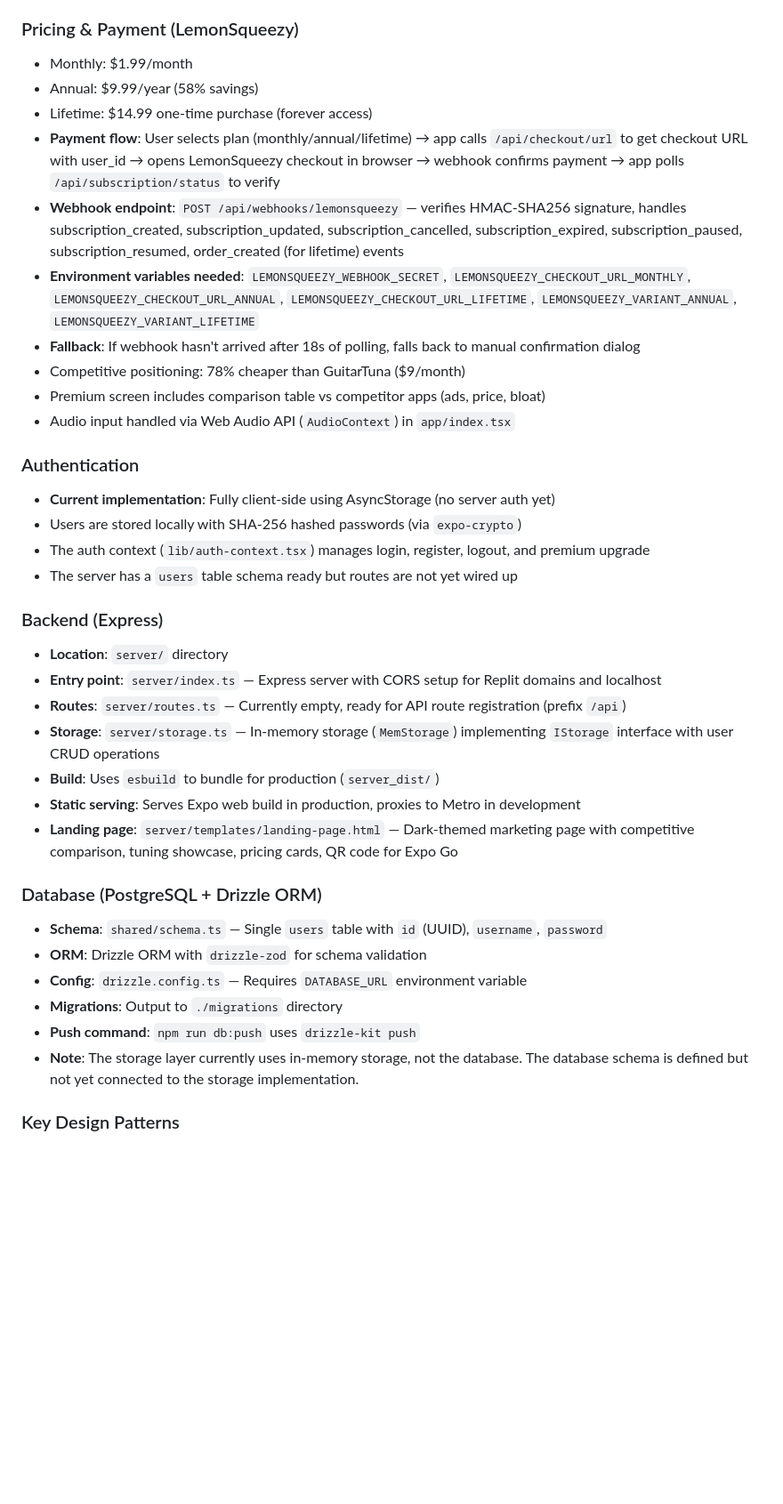
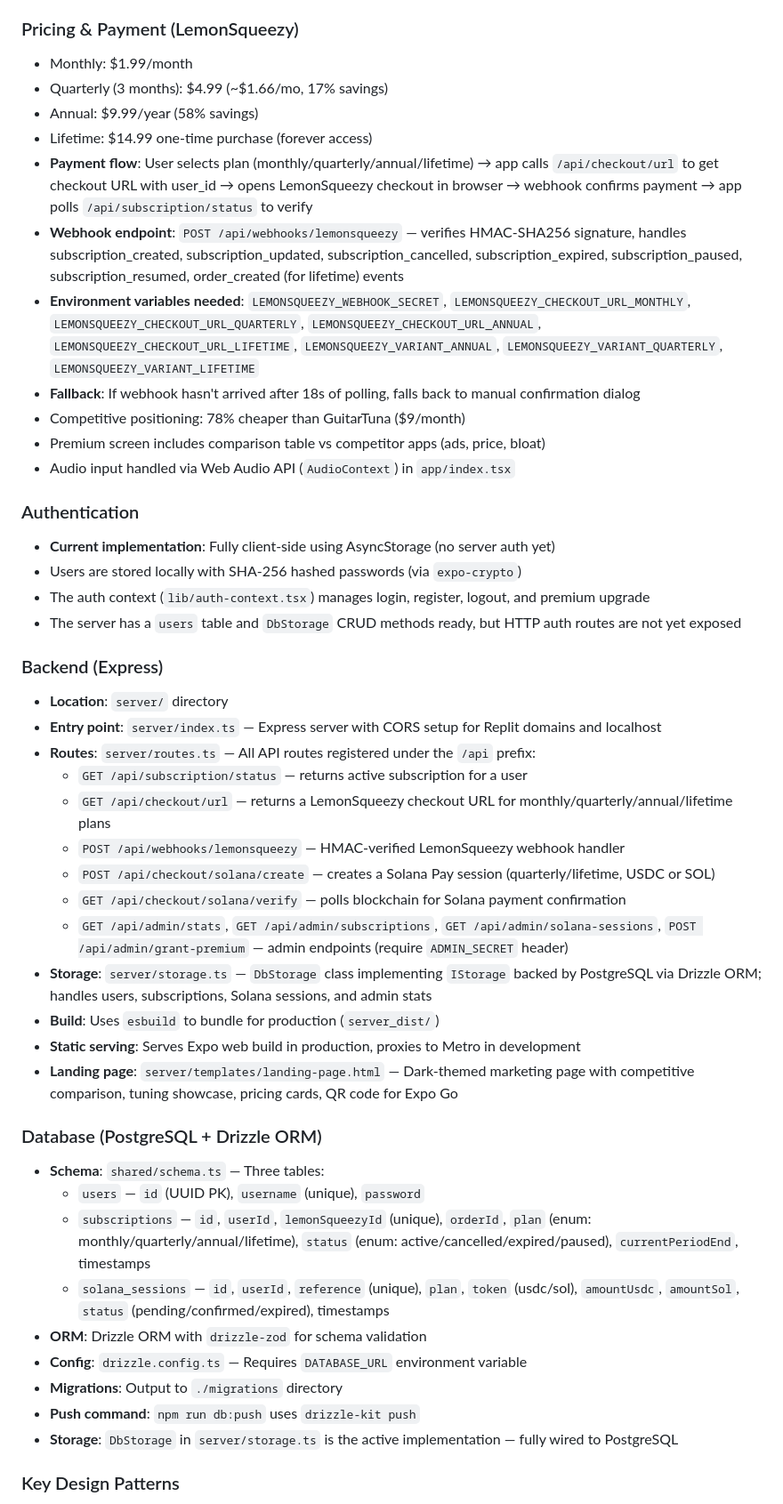
Before and after one commit to Orion8617/Tuner-Pro, a Markdown page: replit.md, the part around one of its changes. Shown at 89% size. Drawn GitHub-style; blank space fills up the shorter version.

```diff
--- a/replit.md
+++ b/replit.md
@@ -73,11 +87,12 @@ Preferred communication style: Simple, everyday language.
 
 ### Pricing & Payment (LemonSqueezy)
 - Monthly: $1.99/month
+- Quarterly (3 months): $4.99 (~$1.66/mo, 17% savings)
 - Annual: $9.99/year (58% savings)
 - Lifetime: $14.99 one-time purchase (forever access)
-- **Payment flow**: User selects plan (monthly/annual/lifetime) → app calls `/api/checkout/url` to get checkout URL with user_id → opens LemonSqueezy checkout in browser → webhook confirms payment → app polls `/api/subscription/status` to verify
+- **Payment flow**: User selects plan (monthly/quarterly/annual/lifetime) → app calls `/api/checkout/url` to get checkout URL with user_id → opens LemonSqueezy checkout in browser → webhook confirms payment → app polls `/api/subscription/status` to verify
 - **Webhook endpoint**: `POST /api/webhooks/lemonsqueezy` — verifies HMAC-SHA256 signature, handles subscription_created, subscription_updated, subscription_cancelled, subscription_expired, subscription_paused, subscription_resumed, order_created (for lifetime) events
-- **Environment variables needed**: `LEMONSQUEEZY_WEBHOOK_SECRET`, `LEMONSQUEEZY_CHECKOUT_URL_MONTHLY`, `LEMONSQUEEZY_CHECKOUT_URL_ANNUAL`, `LEMONSQUEEZY_CHECKOUT_URL_LIFETIME`, `LEMONSQUEEZY_VARIANT_ANNUAL`, `LEMONSQUEEZY_VARIANT_LIFETIME`
+- **Environment variables needed**: `LEMONSQUEEZY_WEBHOOK_SECRET`, `LEMONSQUEEZY_CHECKOUT_URL_MONTHLY`, `LEMONSQUEEZY_CHECKOUT_URL_QUARTERLY`, `LEMONSQUEEZY_CHECKOUT_URL_ANNUAL`, `LEMONSQUEEZY_CHECKOUT_URL_LIFETIME`, `LEMONSQUEEZY_VARIANT_ANNUAL`, `LEMONSQUEEZY_VARIANT_QUARTERLY`, `LEMONSQUEEZY_VARIANT_LIFETIME`
 - **Fallback**: If webhook hasn't arrived after 18s of polling, falls back to manual confirmation dialog
 - Competitive positioning: 78% cheaper than GuitarTuna ($9/month)
 - Premium screen includes comparison table vs competitor apps (ads, price, bloat)
@@ -88,26 +103,35 @@ Preferred communication style: Simple, everyday language.
 - **Current implementation**: Fully client-side using AsyncStorage (no server auth yet)
 - Users are stored locally with SHA-256 hashed passwords (via `expo-crypto`)
 - The auth context (`lib/auth-context.tsx`) manages login, register, logout, and premium upgrade
-- The server has a `users` table schema ready but routes are not yet wired up
+- The server has a `users` table and `DbStorage` CRUD methods ready, but HTTP auth routes are not yet exposed
 
 ### Backend (Express)
 
 - **Location**: `server/` directory
 - **Entry point**: `server/index.ts` — Express server with CORS setup for Replit domains and localhost
-- **Routes**: `server/routes.ts` — Currently empty, ready for API route registration (prefix `/api`)
-- **Storage**: `server/storage.ts` — In-memory storage (`MemStorage`) implementing `IStorage` interface with user CRUD operations
+- **Routes**: `server/routes.ts` — All API routes registered under the `/api` prefix:
+  - `GET /api/subscription/status` — returns active subscription for a user
+  - `GET /api/checkout/url` — returns a LemonSqueezy checkout URL for monthly/quarterly/annual/lifetime plans
+  - `POST /api/webhooks/lemonsqueezy` — HMAC-verified LemonSqueezy webhook handler
+  - `POST /api/checkout/solana/create` — creates a Solana Pay session (quarterly/lifetime, USDC or SOL)
+  - `GET /api/checkout/solana/verify` — polls blockchain for Solana payment confirmation
+  - `GET /api/admin/stats`, `GET /api/admin/subscriptions`, `GET /api/admin/solana-sessions`, `POST /api/admin/grant-premium` — admin endpoints (require `ADMIN_SECRET` header)
+- **Storage**: `server/storage.ts` — `DbStorage` class implementing `IStorage` backed by PostgreSQL via Drizzle ORM; handles users, subscriptions, Solana sessions, and admin stats
 - **Build**: Uses `esbuild` to bundle for production (`server_dist/`)
 - **Static serving**: Serves Expo web build in production, proxies to Metro in development
 - **Landing page**: `server/templates/landing-page.html` — Dark-themed marketing page with competitive comparison, tuning showcase, pricing cards, QR code for Expo Go
 
 ### Database (PostgreSQL + Drizzle ORM)
 
-- **Schema**: `shared/schema.ts` — Single `users` table with `id` (UUID), `username`, `password`
+- **Schema**: `shared/schema.ts` — Three tables:
+  - `users` — `id` (UUID PK), `username` (unique), `password`
+  - `subscriptions` — `id`, `userId`, `lemonSqueezyId` (unique), `orderId`, `plan` (enum: monthly/quarterly/annual/lifetime), `status` (enum: active/cancelled/expired/paused), `currentPeriodEnd`, timestamps
+  - `solana_sessions` — `id`, `userId`, `reference` (unique), `plan`, `token` (usdc/sol), `amountUsdc`, `amountSol`, `status` (pending/confirmed/expired), timestamps
 - **ORM**: Drizzle ORM with `drizzle-zod` for schema validation
 - **Config**: `drizzle.config.ts` — Requires `DATABASE_URL` environment variable
 - **Migrations**: Output to `./migrations` directory
 - **Push command**: `npm run db:push` uses `drizzle-kit push`
-- **Note**: The storage layer currently uses in-memory storage, not the database. The database schema is defined but not yet connected to the storage implementation.
+- **Storage**: `DbStorage` in `server/storage.ts` is the active implementation — fully wired to PostgreSQL
 
 ### Key Design Patterns
 
```
Also changed, not shown: other parts of replit.md (+23 -6 lines).
